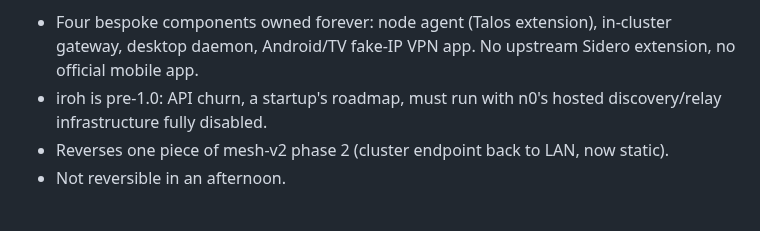
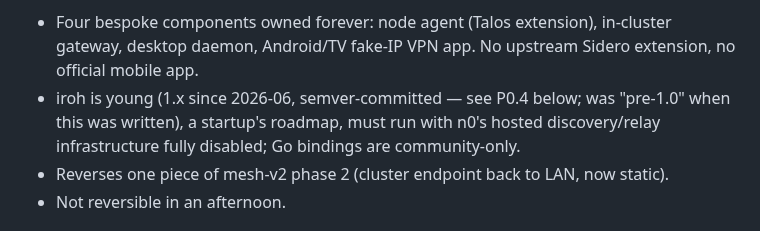
Before and after one commit to marnyg/talos-config, a Markdown page: docs/mesh-v3-iroh.md, the part around the change. GitHub-like rendering.

Commit message:
docs(mesh-v3): costs line reflects iroh 1.x (P0.4 finding)

```diff
--- a/docs/mesh-v3-iroh.md
+++ b/docs/mesh-v3-iroh.md
@@ -68,8 +68,10 @@ Costs:
 - Four bespoke components owned forever: node agent (Talos
   extension), in-cluster gateway, desktop daemon, Android/TV fake-IP
   VPN app. No upstream Sidero extension, no official mobile app.
-- iroh is pre-1.0: API churn, a startup's roadmap, must run with n0's
-  hosted discovery/relay infrastructure fully disabled.
+- iroh is young (1.x since 2026-06, semver-committed — see P0.4 below;
+  was "pre-1.0" when this was written), a startup's roadmap, must run
+  with n0's hosted discovery/relay infrastructure fully disabled; Go
+  bindings are community-only.
 - Reverses one piece of mesh-v2 phase 2 (cluster endpoint back to
   LAN, now static).
 - Not reversible in an afternoon.
```
